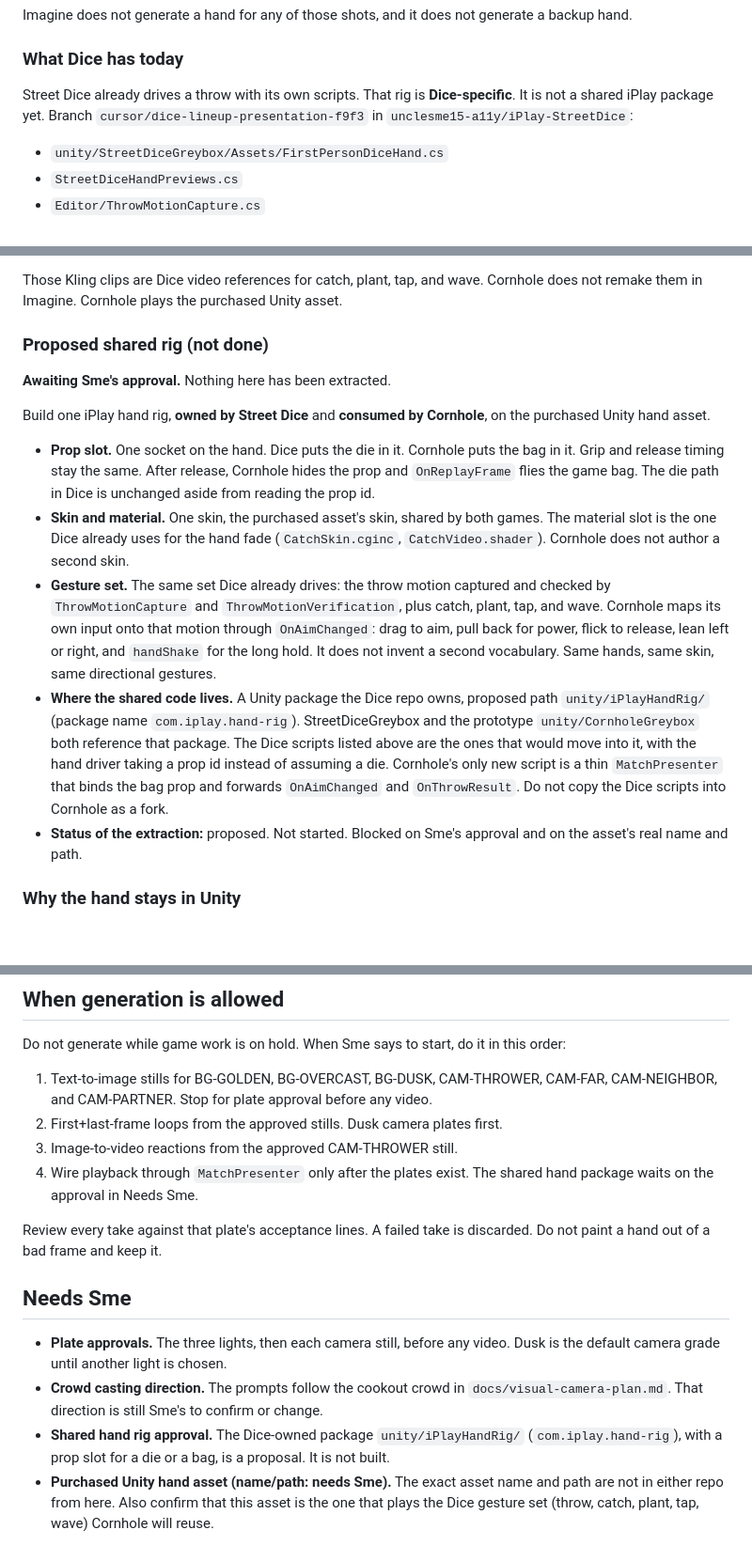
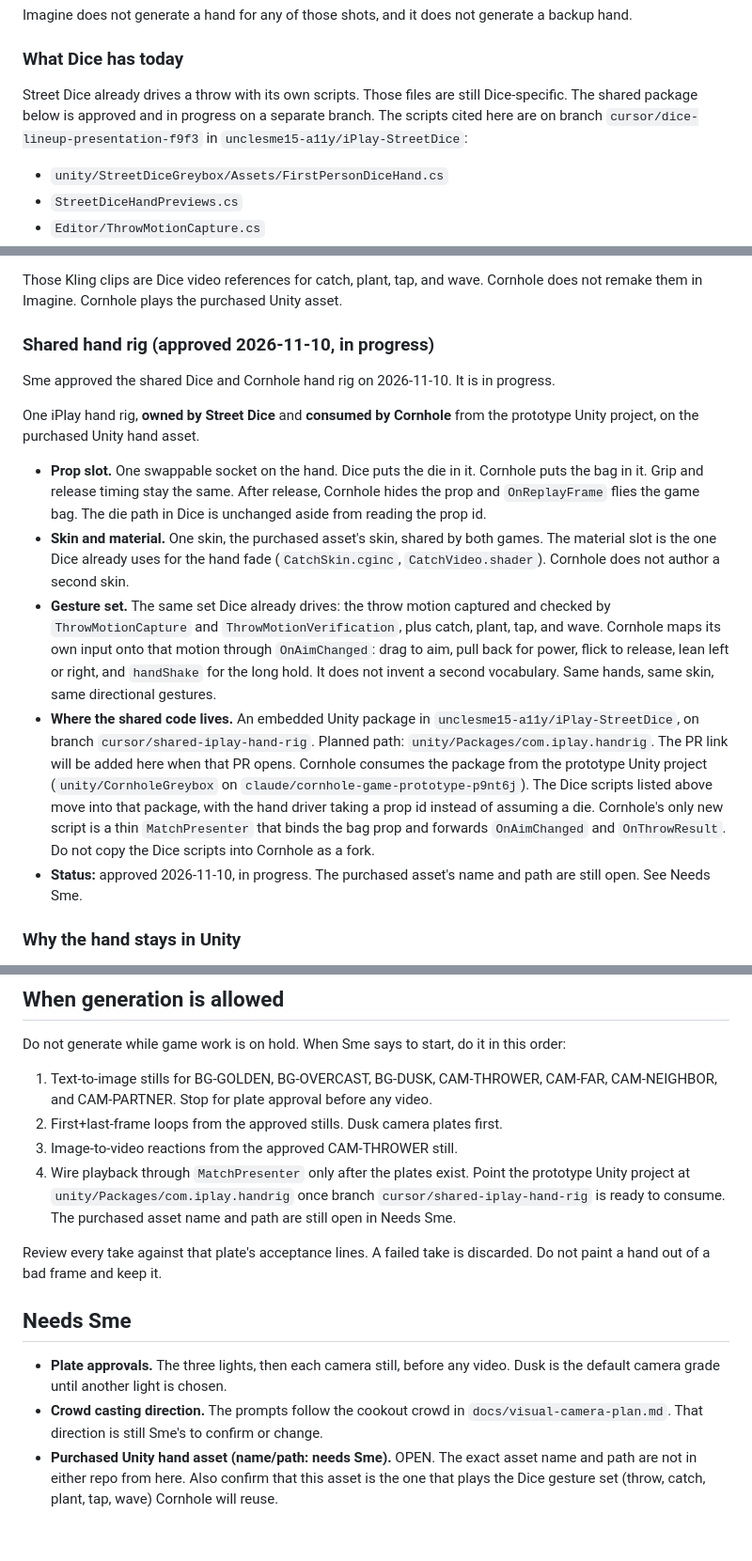
Before and after one commit to unclesme15-a11y/iPlay-Cornhole, a Markdown page: docs/imagine-video-plates.md, 3 parts joined by grey strips. Shown at 94% size. GitHub-like rendering; blank space fills up the shorter version.

Commit message:
docs: mark the shared hand rig approved and in progress
Sme approved the Dice and Cornhole hand package on 2026-11-10.
The planned path is unity/Packages/com.iplay.handrig. The purchased
hand asset name and path stay open.

Co-authored-by: unclesme15-a11y <unclesme15-a11y@users.noreply.github.com>

```diff
--- a/docs/imagine-video-plates.md
+++ b/docs/imagine-video-plates.md
@@ -268,7 +269,7 @@ Imagine does not generate a hand for any of those shots, and it does not generat
 
 ### What Dice has today
 
-Street Dice already drives a throw with its own scripts. That rig is **Dice-specific**. It is not a shared iPlay package yet. Branch `cursor/dice-lineup-presentation-f9f3` in `unclesme15-a11y/iPlay-StreetDice`:
+Street Dice already drives a throw with its own scripts. Those files are still Dice-specific. The shared package below is approved and in progress on a separate branch. The scripts cited here are on branch `cursor/dice-lineup-presentation-f9f3` in `unclesme15-a11y/iPlay-StreetDice`:
 
 - `unity/StreetDiceGreybox/Assets/FirstPersonDiceHand.cs`
 - `StreetDiceHandPreviews.cs`
@@ -283,17 +284,17 @@ Street Dice already drives a throw with its own scripts. That rig is **Dice-spec
 
 Those Kling clips are Dice video references for catch, plant, tap, and wave. Cornhole does not remake them in Imagine. Cornhole plays the purchased Unity asset.
 
-### Proposed shared rig (not done)
+### Shared hand rig (approved 2026-11-10, in progress)
 
-**Awaiting Sme's approval.** Nothing here has been extracted.
+Sme approved the shared Dice and Cornhole hand rig on 2026-11-10. It is in progress.
 
-Build one iPlay hand rig, **owned by Street Dice** and **consumed by Cornhole**, on the purchased Unity hand asset.
+One iPlay hand rig, **owned by Street Dice** and **consumed by Cornhole** from the prototype Unity project, on the purchased Unity hand asset.
 
-- **Prop slot.** One socket on the hand. Dice puts the die in it. Cornhole puts the bag in it. Grip and release timing stay the same. After release, Cornhole hides the prop and `OnReplayFrame` flies the game bag. The die path in Dice is unchanged aside from reading the prop id.
+- **Prop slot.** One swappable socket on the hand. Dice puts the die in it. Cornhole puts the bag in it. Grip and release timing stay the same. After release, Cornhole hides the prop and `OnReplayFrame` flies the game bag. The die path in Dice is unchanged aside from reading the prop id.
 - **Skin and material.** One skin, the purchased asset's skin, shared by both games. The material slot is the one Dice already uses for the hand fade (`CatchSkin.cginc`, `CatchVideo.shader`). Cornhole does not author a second skin.
 - **Gesture set.** The same set Dice already drives: the throw motion captured and checked by `ThrowMotionCapture` and `ThrowMotionVerification`, plus catch, plant, tap, and wave. Cornhole maps its own input onto that motion through `OnAimChanged`: drag to aim, pull back for power, flick to release, lean left or right, and `handShake` for the long hold. It does not invent a second vocabulary. Same hands, same skin, same directional gestures.
-- **Where the shared code lives.** A Unity package the Dice repo owns, proposed path `unity/iPlayHandRig/` (package name `com.iplay.hand-rig`). StreetDiceGreybox and the prototype `unity/CornholeGreybox` both reference that package. The Dice scripts listed above are the ones that would move into it, with the hand driver taking a prop id instead of assuming a die. Cornhole's only new script is a thin `MatchPresenter` that binds the bag prop and forwards `OnAimChanged` and `OnThrowResult`. Do not copy the Dice scripts into Cornhole as a fork.
-- **Status of the extraction:** proposed. Not started. Blocked on Sme's approval and on the asset's real name and path.
+- **Where the shared code lives.** An embedded Unity package in `unclesme15-a11y/iPlay-StreetDice`, on branch `cursor/shared-iplay-hand-rig`. Planned path: `unity/Packages/com.iplay.handrig`. The PR link will be added here when that PR opens. Cornhole consumes the package from the prototype Unity project (`unity/CornholeGreybox` on `claude/cornhole-game-prototype-p9nt6j`). The Dice scripts listed above move into that package, with the hand driver taking a prop id instead of assuming a die. Cornhole's only new script is a thin `MatchPresenter` that binds the bag prop and forwards `OnAimChanged` and `OnThrowResult`. Do not copy the Dice scripts into Cornhole as a fork.
+- **Status:** approved 2026-11-10, in progress. The purchased asset's name and path are still open. See Needs Sme.
 
 ### Why the hand stays in Unity
 
@@ -474,7 +475,7 @@ Do not generate while game work is on hold. When Sme says to start, do it in thi
 1. Text-to-image stills for BG-GOLDEN, BG-OVERCAST, BG-DUSK, CAM-THROWER, CAM-FAR, CAM-NEIGHBOR, and CAM-PARTNER. Stop for plate approval before any video.
 2. First+last-frame loops from the approved stills. Dusk camera plates first.
 3. Image-to-video reactions from the approved CAM-THROWER still.
-4. Wire playback through `MatchPresenter` only after the plates exist. The shared hand package waits on the approval in Needs Sme.
+4. Wire playback through `MatchPresenter` only after the plates exist. Point the prototype Unity project at `unity/Packages/com.iplay.handrig` once branch `cursor/shared-iplay-hand-rig` is ready to consume. The purchased asset name and path are still open in Needs Sme.
 
 Review every take against that plate's acceptance lines. A failed take is discarded. Do not paint a hand out of a bad frame and keep it.
 
@@ -482,5 +483,4 @@ Review every take against that plate's acceptance lines. A failed take is discar
 
 - **Plate approvals.** The three lights, then each camera still, before any video. Dusk is the default camera grade until another light is chosen.
 - **Crowd casting direction.** The prompts follow the cookout crowd in `docs/visual-camera-plan.md`. That direction is still Sme's to confirm or change.
-- **Shared hand rig approval.** The Dice-owned package `unity/iPlayHandRig/` (`com.iplay.hand-rig`), with a prop slot for a die or a bag, is a proposal. It is not built.
-- **Purchased Unity hand asset (name/path: needs Sme).** The exact asset name and path are not in either repo from here. Also confirm that this asset is the one that plays the Dice gesture set (throw, catch, plant, tap, wave) Cornhole will reuse.
+- **Purchased Unity hand asset (name/path: needs Sme).** OPEN. The exact asset name and path are not in either repo from here. Also confirm that this asset is the one that plays the Dice gesture set (throw, catch, plant, tap, wave) Cornhole will reuse.
```
Also changed, not shown: other parts of docs/imagine-video-plates.md (+1 -0 lines).
